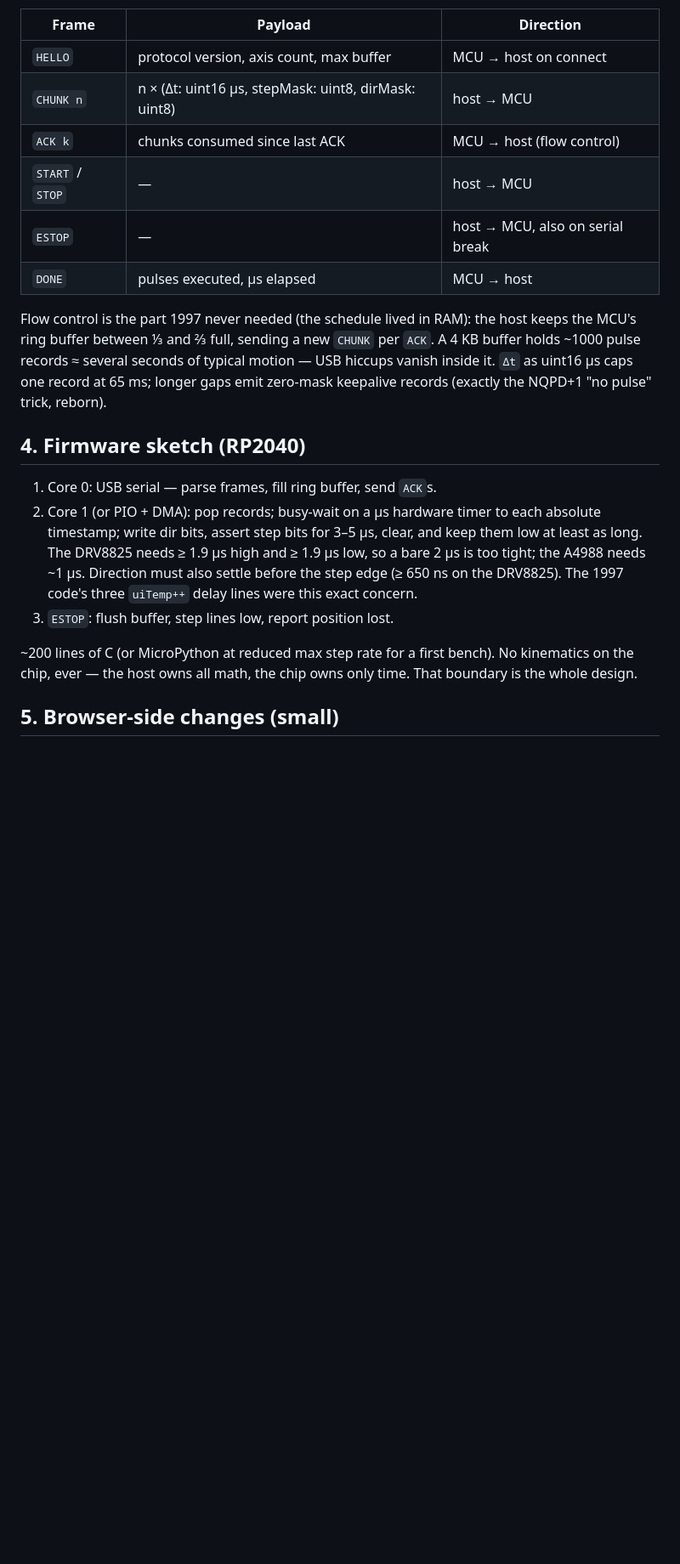
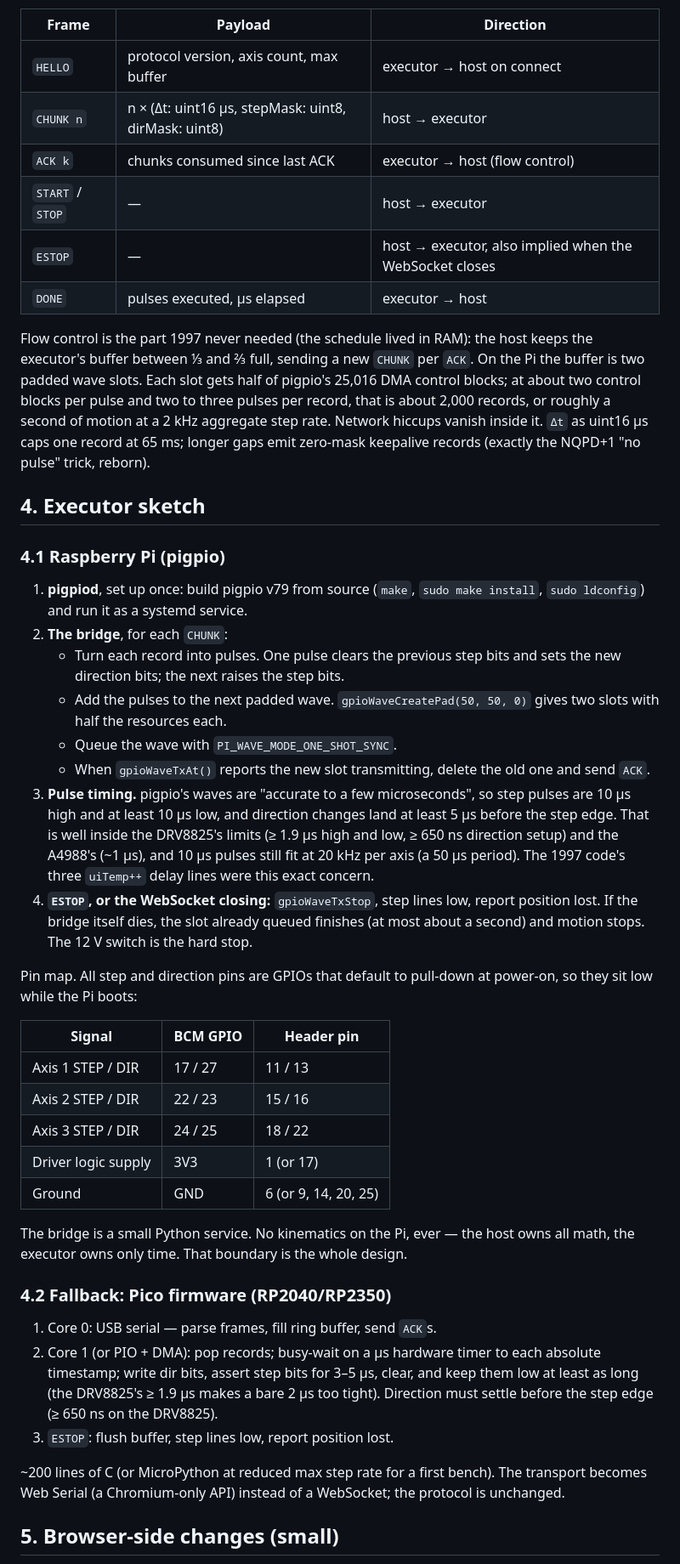
Before and after one commit to jkulcsar/retraject, a Markdown page: HARDWARE.md, the part around one of its changes. Shown at 85% size. Rendered like a GitHub page; blank space fills up the shorter version.

```diff
--- a/HARDWARE.md
+++ b/HARDWARE.md
@@ -53,35 +79,77 @@ Binary, framed, credit-based — small enough to specify completely:
 
 | Frame | Payload | Direction |
 |---|---|---|
-| `HELLO` | protocol version, axis count, max buffer | MCU → host on connect |
-| `CHUNK n` | n × (Δt: uint16 µs, stepMask: uint8, dirMask: uint8) | host → MCU |
-| `ACK k` | chunks consumed since last ACK | MCU → host (flow control) |
-| `START` / `STOP` | — | host → MCU |
-| `ESTOP` | — | host → MCU, also on serial break |
-| `DONE` | pulses executed, µs elapsed | MCU → host |
+| `HELLO` | protocol version, axis count, max buffer | executor → host on connect |
+| `CHUNK n` | n × (Δt: uint16 µs, stepMask: uint8, dirMask: uint8) | host → executor |
+| `ACK k` | chunks consumed since last ACK | executor → host (flow control) |
+| `START` / `STOP` | — | host → executor |
+| `ESTOP` | — | host → executor, also implied when the WebSocket closes |
+| `DONE` | pulses executed, µs elapsed | executor → host |
 
 Flow control is the part 1997 never needed (the schedule lived in RAM):
-the host keeps the MCU's ring buffer between ⅓ and ⅔ full, sending a new
-`CHUNK` per `ACK`. A 4 KB buffer holds ~1000 pulse records ≈ several
-seconds of typical motion — USB hiccups vanish inside it. `Δt` as uint16
-µs caps one record at 65 ms; longer gaps emit zero-mask keepalive
-records (exactly the NQPD+1 "no pulse" trick, reborn).
+the host keeps the executor's buffer between ⅓ and ⅔ full, sending a new
+`CHUNK` per `ACK`. On the Pi the buffer is two padded wave slots. Each
+slot gets half of pigpio's 25,016 DMA control blocks; at about two
+control blocks per pulse and two to three pulses per record, that is
+about 2,000 records, or roughly a second of motion at a 2 kHz aggregate
+step rate. Network hiccups vanish inside it. `Δt` as uint16 µs caps one
+record at 65 ms; longer gaps emit zero-mask keepalive records (exactly
+the NQPD+1 "no pulse" trick, reborn).
 
-## 4. Firmware sketch (RP2040)
+## 4. Executor sketch
+
+### 4.1 Raspberry Pi (pigpio)
+
+1. **pigpiod**, set up once: build pigpio v79 from source (`make`,
+   `sudo make install`, `sudo ldconfig`) and run it as a systemd service.
+2. **The bridge**, for each `CHUNK`:
+   - Turn each record into pulses. One pulse clears the previous step
+     bits and sets the new direction bits; the next raises the step bits.
+   - Add the pulses to the next padded wave. `gpioWaveCreatePad(50, 50, 0)`
+     gives two slots with half the resources each.
+   - Queue the wave with `PI_WAVE_MODE_ONE_SHOT_SYNC`.
+   - When `gpioWaveTxAt()` reports the new slot transmitting, delete the
+     old one and send `ACK`.
+3. **Pulse timing.** pigpio's waves are "accurate to a few
+   microseconds", so step pulses are 10 µs high and at least 10 µs low,
+   and direction changes land at least 5 µs before the step edge. That
+   is well inside the DRV8825's limits (≥ 1.9 µs high and low, ≥ 650 ns
+   direction setup) and the A4988's (~1 µs), and 10 µs pulses still fit
+   at 20 kHz per axis (a 50 µs period). The 1997 code's three `uiTemp++`
+   delay lines were this exact concern.
+4. **`ESTOP`, or the WebSocket closing:** `gpioWaveTxStop`, step lines
+   low, report position lost. If the bridge itself dies, the slot already
+   queued finishes (at most about a second) and motion stops. The 12 V
+   switch is the hard stop.
+
+Pin map. All step and direction pins are GPIOs that default to pull-down
+at power-on, so they sit low while the Pi boots:
+
+| Signal | BCM GPIO | Header pin |
+|---|---|---|
+| Axis 1 STEP / DIR | 17 / 27 | 11 / 13 |
+| Axis 2 STEP / DIR | 22 / 23 | 15 / 16 |
+| Axis 3 STEP / DIR | 24 / 25 | 18 / 22 |
+| Driver logic supply | 3V3 | 1 (or 17) |
+| Ground | GND | 6 (or 9, 14, 20, 25) |
+
+The bridge is a small Python service. No kinematics on the Pi, ever —
+the host owns all math, the executor owns only time. That boundary is
+the whole design.
+
+### 4.2 Fallback: Pico firmware (RP2040/RP2350)
 
 1. Core 0: USB serial — parse frames, fill ring buffer, send `ACK`s.
 2. Core 1 (or PIO + DMA): pop records; busy-wait on a µs hardware timer
    to each absolute timestamp; write dir bits, assert step bits for
-   3–5 µs, clear, and keep them low at least as long. The DRV8825 needs
-   ≥ 1.9 µs high and ≥ 1.9 µs low, so a bare 2 µs is too tight; the
-   A4988 needs ~1 µs. Direction must also settle before the step edge
-   (≥ 650 ns on the DRV8825). The 1997 code's three `uiTemp++` delay
-   lines were this exact concern.
+   3–5 µs, clear, and keep them low at least as long (the DRV8825's
+   ≥ 1.9 µs makes a bare 2 µs too tight). Direction must settle before
+   the step edge (≥ 650 ns on the DRV8825).
 3. `ESTOP`: flush buffer, step lines low, report position lost.
 
 ~200 lines of C (or MicroPython at reduced max step rate for a first
-bench). No kinematics on the chip, ever — the host owns all math, the
-chip owns only time. That boundary is the whole design.
+bench). The transport becomes Web Serial (a Chromium-only API) instead
+of a WebSocket; the protocol is unchanged.
 
 ## 5. Browser-side changes (small)
 
```
Also changed, not shown: other parts of HARDWARE.md (+105 -58 lines), README.md (+1 -1 lines).
